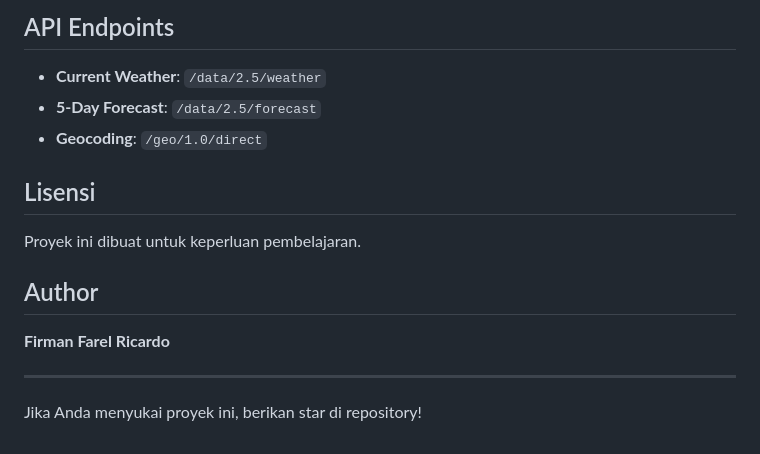
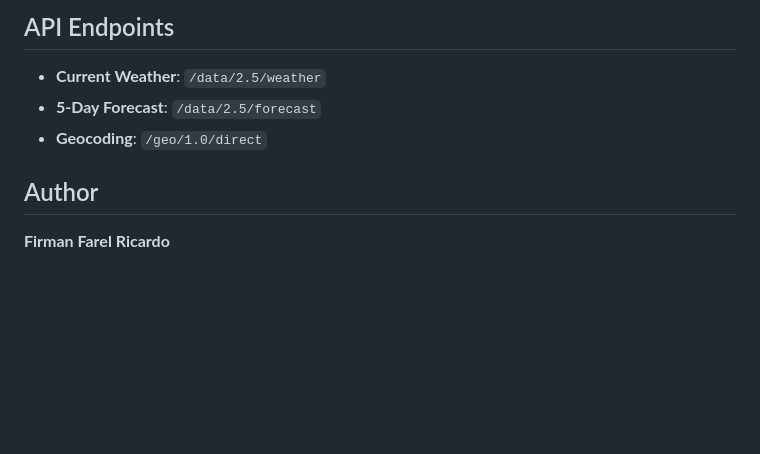
Before and after one commit to firmanfarelrichardo/weather-dashboard, a Markdown page: README.md, the part around the change. GitHub-like rendering; blank space fills up the shorter version.

Commit message:
Remove license section from README
Removed the license section and a call to action.

```diff
--- a/README.md
+++ b/README.md
@@ -106,14 +106,6 @@ weather-dashboard/
 - **5-Day Forecast**: `/data/2.5/forecast`
 - **Geocoding**: `/geo/1.0/direct`
 
-## Lisensi
-
-Proyek ini dibuat untuk keperluan pembelajaran.
-
 ## Author
 
 **Firman Farel Ricardo**
-
----
-
-Jika Anda menyukai proyek ini, berikan star di repository!
```
